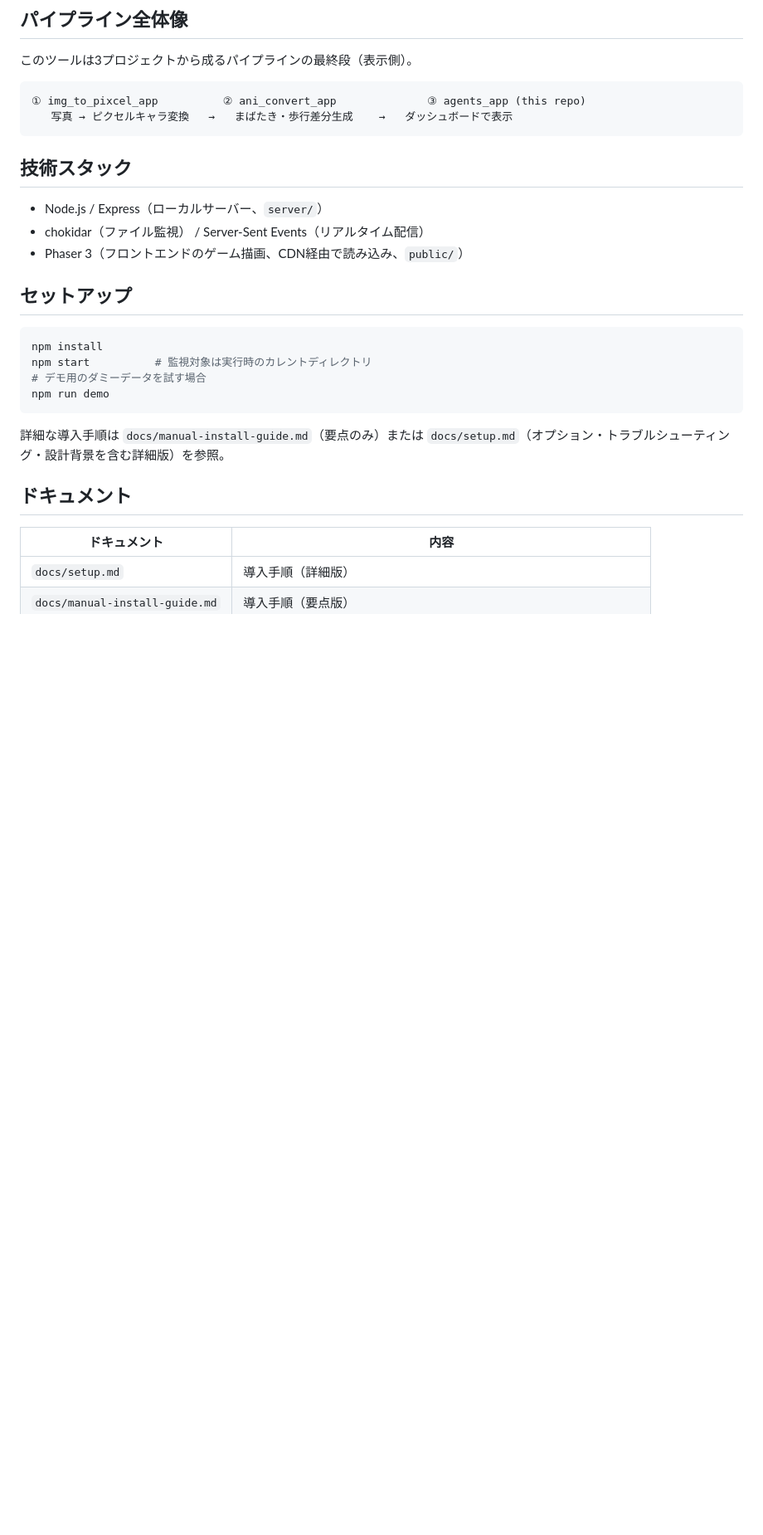
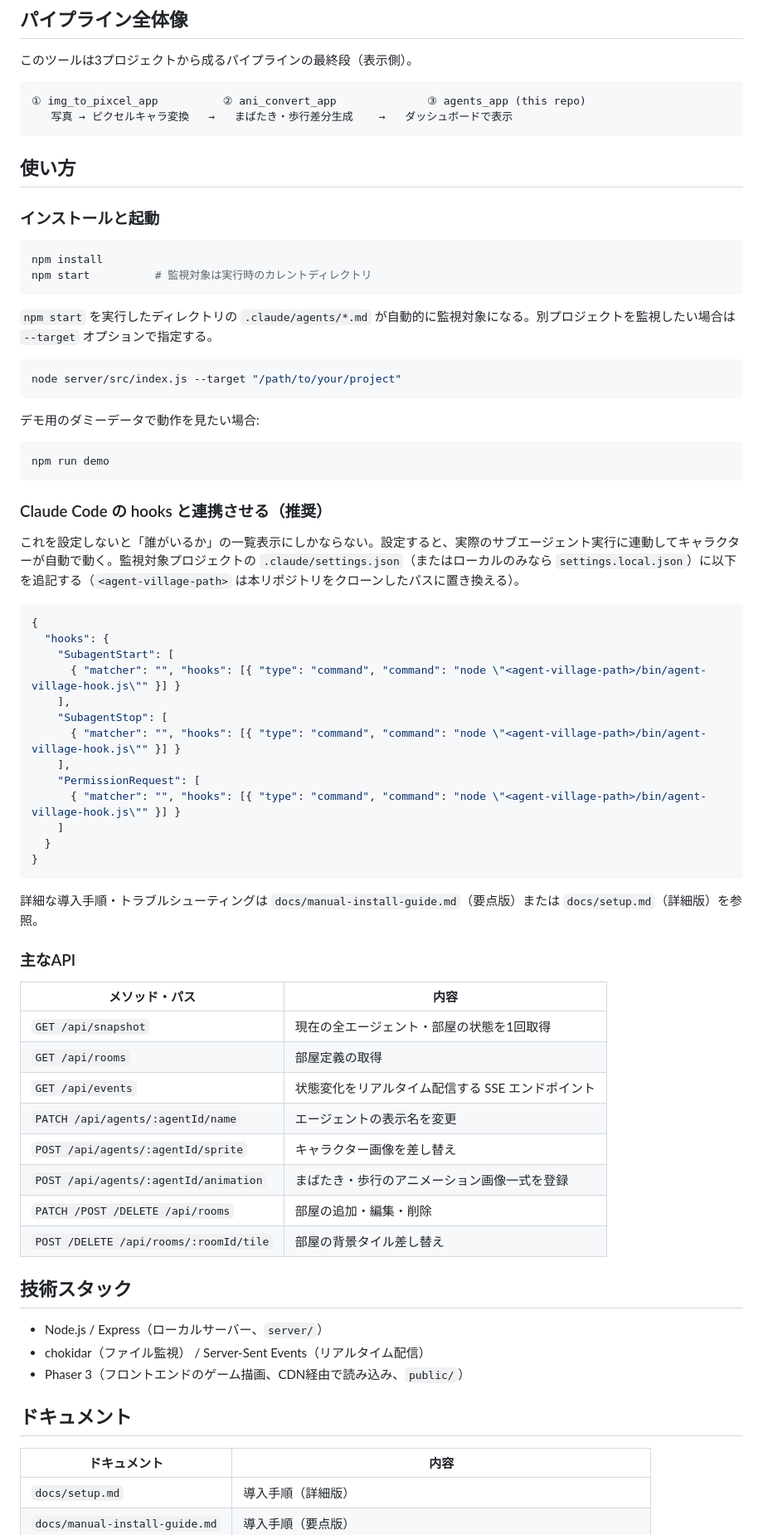
Before and after one commit to Afarg/agent-village, a Markdown page: README.md, the part around one of its changes. Shown at 83% size. Drawn GitHub-style; blank space fills up the shorter version.

````diff
--- a/README.md
+++ b/README.md
@@ -22,22 +51,67 @@ Claude Code のサブエージェント群を、ピクセルアート風の「
    写真 → ピクセルキャラ変換   →   まばたき・歩行差分生成    →   ダッシュボードで表示
 ```
 
+## 使い方
+
+### インストールと起動
+
+```bash
+npm install
+npm start          # 監視対象は実行時のカレントディレクトリ
+```
+
+`npm start` を実行したディレクトリの `.claude/agents/*.md` が自動的に監視対象になる。別プロジェクトを監視したい場合は `--target` オプションで指定する。
+
+```bash
+node server/src/index.js --target "/path/to/your/project"
+```
+
+デモ用のダミーデータで動作を見たい場合:
+
+```bash
+npm run demo
+```
+
+### Claude Code の hooks と連携させる（推奨）
+
+これを設定しないと「誰がいるか」の一覧表示にしかならない。設定すると、実際のサブエージェント実行に連動してキャラクターが自動で動く。監視対象プロジェクトの `.claude/settings.json`（またはローカルのみなら `settings.local.json`）に以下を追記する（`<agent-village-path>` は本リポジトリをクローンしたパスに置き換える）。
+
+```jsonc
+{
+  "hooks": {
+    "SubagentStart": [
+      { "matcher": "", "hooks": [{ "type": "command", "command": "node \"<agent-village-path>/bin/agent-village-hook.js\"" }] }
+    ],
+    "SubagentStop": [
+      { "matcher": "", "hooks": [{ "type": "command", "command": "node \"<agent-village-path>/bin/agent-village-hook.js\"" }] }
+    ],
+    "PermissionRequest": [
+      { "matcher": "", "hooks": [{ "type": "command", "command": "node \"<agent-village-path>/bin/agent-village-hook.js\"" }] }
+    ]
+  }
+}
+```
+
+詳細な導入手順・トラブルシューティングは `docs/manual-install-guide.md`（要点版）または `docs/setup.md`（詳細版）を参照。
+
+### 主なAPI
+
+| メソッド・パス | 内容 |
+|---|---|
+| `GET /api/snapshot` | 現在の全エージェント・部屋の状態を1回取得 |
+| `GET /api/rooms` | 部屋定義の取得 |
+| `GET /api/events` | 状態変化をリアルタイム配信する SSE エンドポイント |
+| `PATCH /api/agents/:agentId/name` | エージェントの表示名を変更 |
+| `POST /api/agents/:agentId/sprite` | キャラクター画像を差し替え |
+| `POST /api/agents/:agentId/animation` | まばたき・歩行のアニメーション画像一式を登録 |
+| `PATCH /POST /DELETE /api/rooms` | 部屋の追加・編集・削除 |
+| `POST /DELETE /api/rooms/:roomId/tile` | 部屋の背景タイル差し替え |
+
 ## 技術スタック
 
 - Node.js / Express（ローカルサーバー、`server/`）
 - chokidar（ファイル監視） / Server-Sent Events（リアルタイム配信）
 - Phaser 3（フロントエンドのゲーム描画、CDN経由で読み込み、`public/`）
-
-## セットアップ
-
-```bash
-npm install
-npm start          # 監視対象は実行時のカレントディレクトリ
-# デモ用のダミーデータを試す場合
-npm run demo
-```
-
-詳細な導入手順は `docs/manual-install-guide.md`（要点のみ）または `docs/setup.md`（オプション・トラブルシューティング・設計背景を含む詳細版）を参照。
 
 ## ドキュメント
 
````
Also changed, not shown: other parts of README.md (+33 -0 lines), IMPROVEMENTS.md (added, +43 -0 lines).
